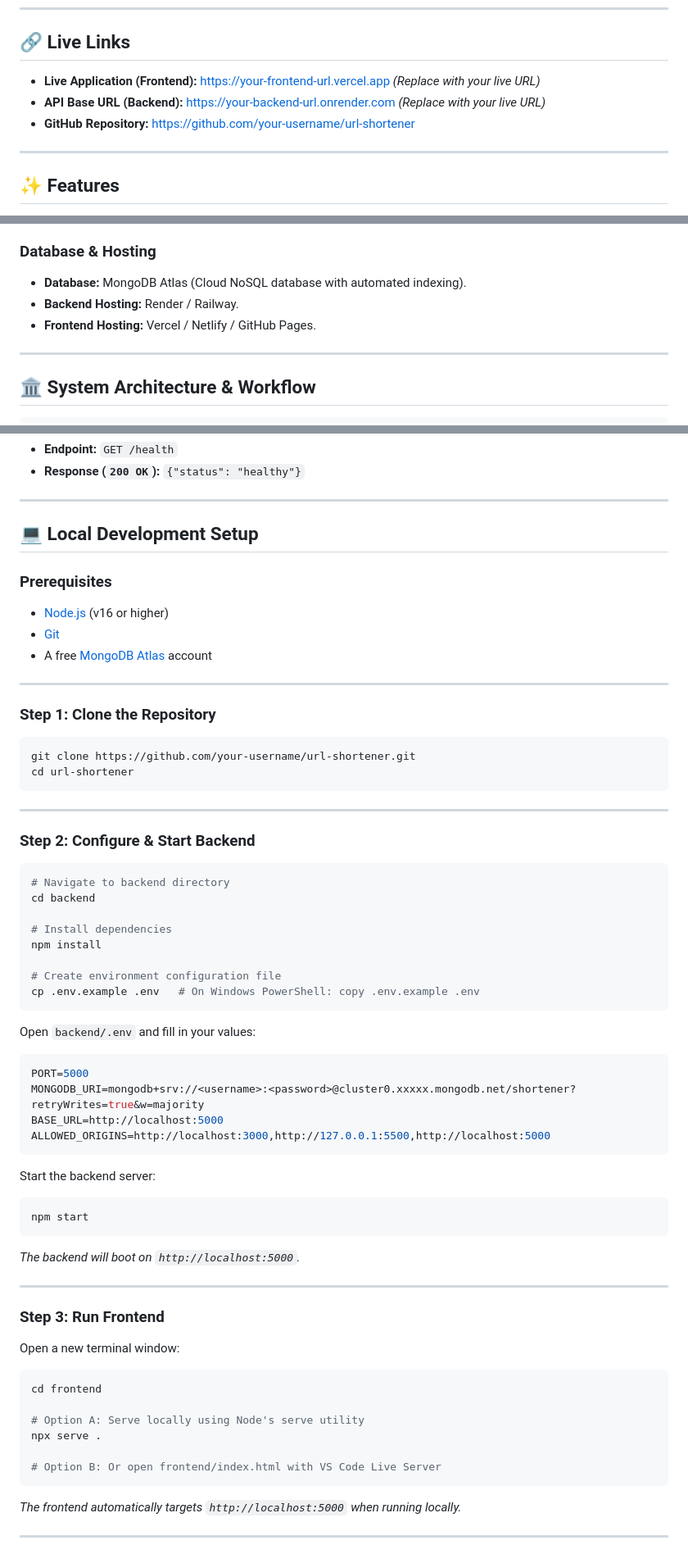
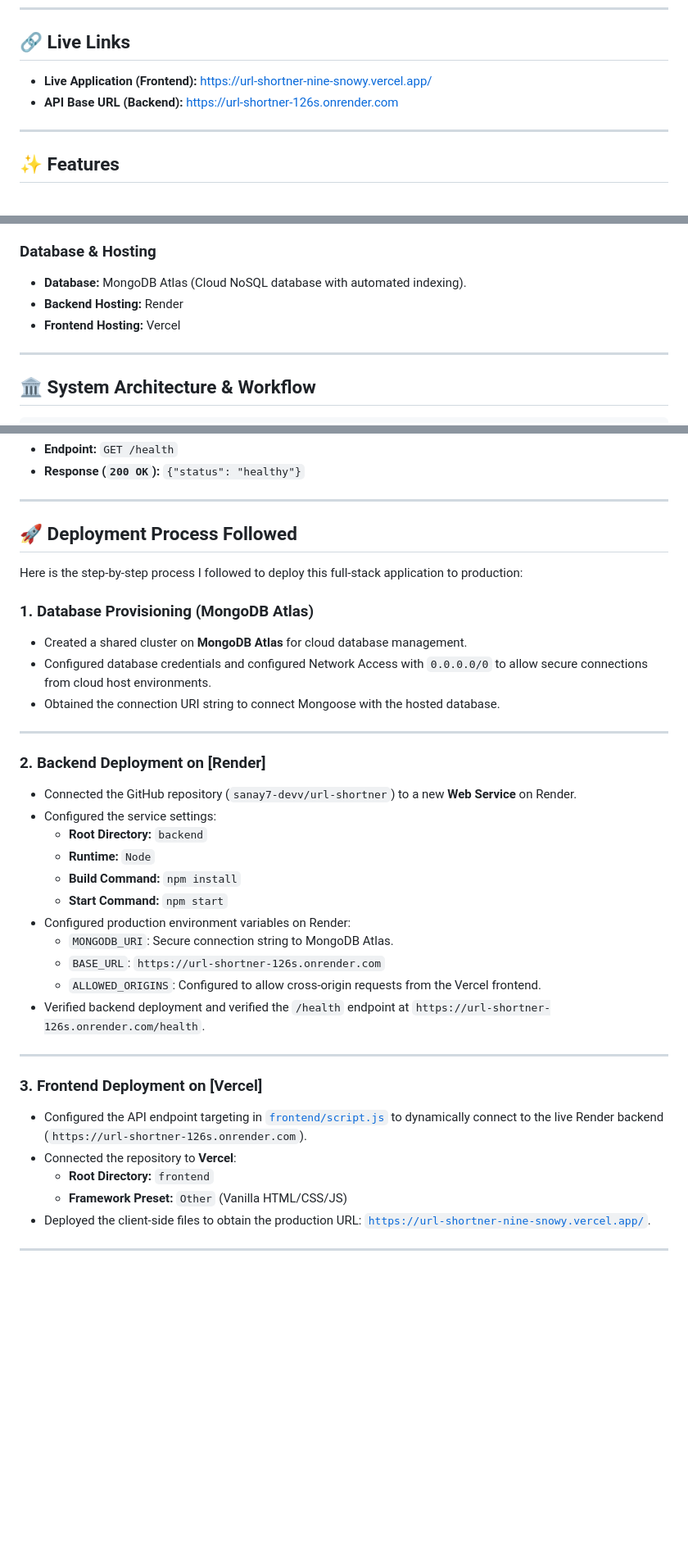
Before and after one commit to sanay7-devv/url-shortner, a Markdown page: README.md, 3 parts joined by grey strips. Shown at 82% size. GitHub-like rendering; blank space fills up the shorter version.

````diff
--- a/README.md
+++ b/README.md
@@ -6,9 +6,8 @@ A full-stack, responsive URL shortener web application. Paste any long web addre
 
 ## 🔗 Live Links
 
-- **Live Application (Frontend):** [https://your-frontend-url.vercel.app](https://your-frontend-url.vercel.app) *(Replace with your live URL)*
-- **API Base URL (Backend):** [https://your-backend-url.onrender.com](https://your-backend-url.onrender.com) *(Replace with your live URL)*
-- **GitHub Repository:** [https://github.com/your-username/url-shortener](https://github.com/your-username/url-shortener)
+- **Live Application (Frontend):** [https://url-shortner-nine-snowy.vercel.app/](https://your-frontend-url.vercel.app)
+- **API Base URL (Backend):** [https://url-shortner-126s.onrender.com](https://your-backend-url.onrender.com)
 
 ---
 
@@ -41,8 +40,8 @@ A full-stack, responsive URL shortener web application. Paste any long web addre
 
 ### Database & Hosting
 - **Database:** MongoDB Atlas (Cloud NoSQL database with automated indexing).
-- **Backend Hosting:** Render / Railway.
-- **Frontend Hosting:** Vercel / Netlify / GitHub Pages.
+- **Backend Hosting:** Render
+- **Frontend Hosting:** Vercel
 
 ---
 
@@ -184,62 +182,38 @@ Defined in [`backend/src/models/Url.js`](backend/src/models/Url.js):
 
 ---
 
-## 💻 Local Development Setup
+## 🚀 Deployment Process Followed
 
-### Prerequisites
-- [Node.js](https://nodejs.org/) (v16 or higher)
-- [Git](https://git-scm.com/)
-- A free [MongoDB Atlas](https://www.mongodb.com/cloud/atlas) account
+Here is the step-by-step process I followed to deploy this full-stack application to production:
+
+### 1. Database Provisioning (MongoDB Atlas)
+- Created a shared cluster on **MongoDB Atlas** for cloud database management.
+- Configured database credentials and configured Network Access with `0.0.0.0/0` to allow secure connections from cloud host environments.
+- Obtained the connection URI string to connect Mongoose with the hosted database.
 
 ---
 
-### Step 1: Clone the Repository
-```bash
-git clone https://github.com/your-username/url-shortener.git
-cd url-shortener
-```
+### 2. Backend Deployment on [Render]
+- Connected the GitHub repository (`sanay7-devv/url-shortner`) to a new **Web Service** on Render.
+- Configured the service settings:
+  - **Root Directory:** `backend`
+  - **Runtime:** `Node`
+  - **Build Command:** `npm install`
+  - **Start Command:** `npm start`
+- Configured production environment variables on Render:
+  - `MONGODB_URI`: Secure connection string to MongoDB Atlas.
+  - `BASE_URL`: `https://url-shortner-126s.onrender.com`
+  - `ALLOWED_ORIGINS`: Configured to allow cross-origin requests from the Vercel frontend.
+- Verified backend deployment and verified the `/health` endpoint at `https://url-shortner-126s.onrender.com/health`.
 
 ---
 
-### Step 2: Configure & Start Backend
-```bash
-# Navigate to backend directory
-cd backend
-
-# Install dependencies
-npm install
-
-# Create environment configuration file
-cp .env.example .env   # On Windows PowerShell: copy .env.example .env
-```
-
-Open `backend/.env` and fill in your values:
-```env
-PORT=5000
-MONGODB_URI=mongodb+srv://<username>:<password>@cluster0.xxxxx.mongodb.net/shortener?retryWrites=true&w=majority
-BASE_URL=http://localhost:5000
-ALLOWED_ORIGINS=http://localhost:3000,http://127.0.0.1:5500,http://localhost:5000
-```
-
-Start the backend server:
-```bash
-npm start
-```
-*The backend will boot on `http://localhost:5000`.*
+### 3. Frontend Deployment on [Vercel]
+- Configured the API endpoint targeting in [`frontend/script.js`](frontend/script.js) to dynamically connect to the live Render backend (`https://url-shortner-126s.onrender.com`).
+- Connected the repository to **Vercel**:
+  - **Root Directory:** `frontend`
+  - **Framework Preset:** `Other` (Vanilla HTML/CSS/JS)
+- Deployed the client-side files to obtain the production URL: [`https://url-shortner-nine-snowy.vercel.app/`](https://url-shortner-nine-snowy.vercel.app/).
 
 ---
 
-### Step 3: Run Frontend
-Open a new terminal window:
-```bash
-cd frontend
-
-# Option A: Serve locally using Node's serve utility
-npx serve .
-
-# Option B: Or open frontend/index.html with VS Code Live Server
-```
-*The frontend automatically targets `http://localhost:5000` when running locally.*
-
----
-
````
Also changed, not shown: other parts of README.md (+4 -67 lines).
